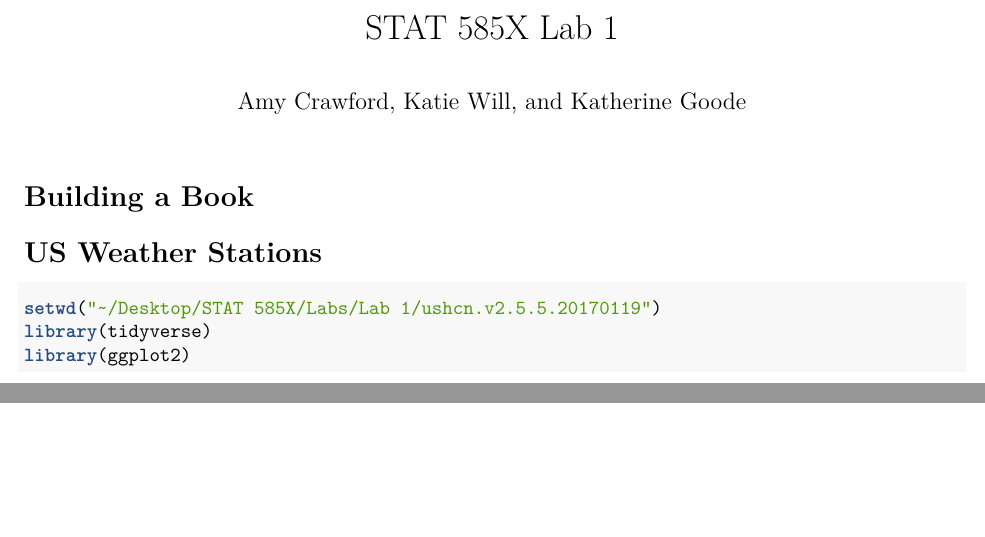
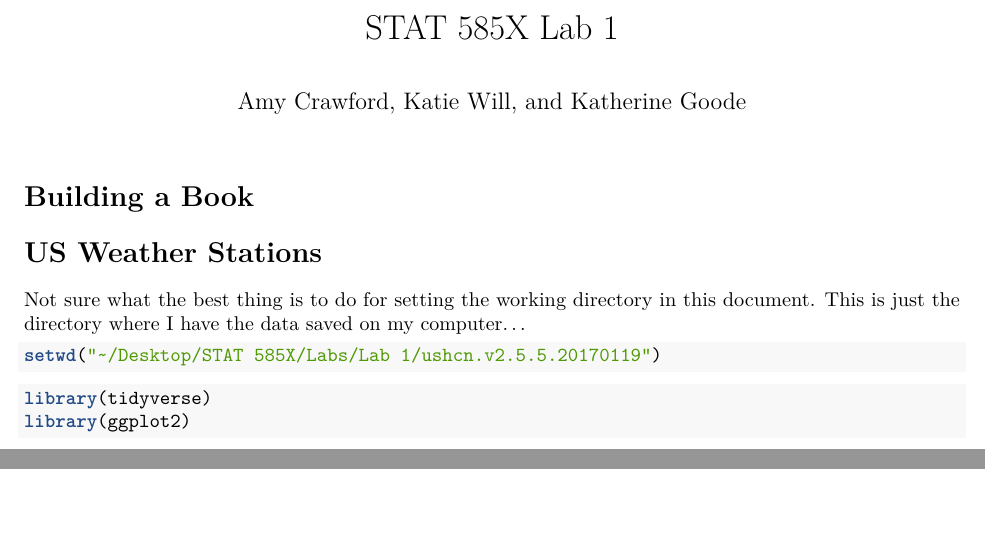
Before and after one commit to goodekat/STAT-585X-Lab-1, an R Markdown document (Lab 1 Write-Up.Rmd): two parts of pages 1 and 2 of 2, joined at a grey line, cut so that both start at the same text. Rendered offline with R 4.5, knitr and Pandoc, then LaTeX, with nearby package versions; some code elsewhere in the file could not run offline.

Commit message:
Edited working directory
I'm not sure how best to set the directory. If either of you have a good idea for what to put as the working directory in this document that we are sharing, please feel free to edit this.

````diff
--- a/Lab 1 Write-Up.Rmd
+++ b/Lab 1 Write-Up.Rmd
@@ -12,8 +12,13 @@ knitr::opts_chunk$set(echo = TRUE, message = FALSE, warning = FALSE)
 
 # US Weather Stations
 
+Not sure what the best thing is to do for setting the working directory in this document. This is just the
+directory where I have the data saved on my computer...
 ```{r, message = FALSE}
 setwd("~/Desktop/STAT 585X/Labs/Lab 1/ushcn.v2.5.5.20170119")
+```
+
+```{r, message = FALSE}
 library(tidyverse)
 library(ggplot2)
 ```
````
